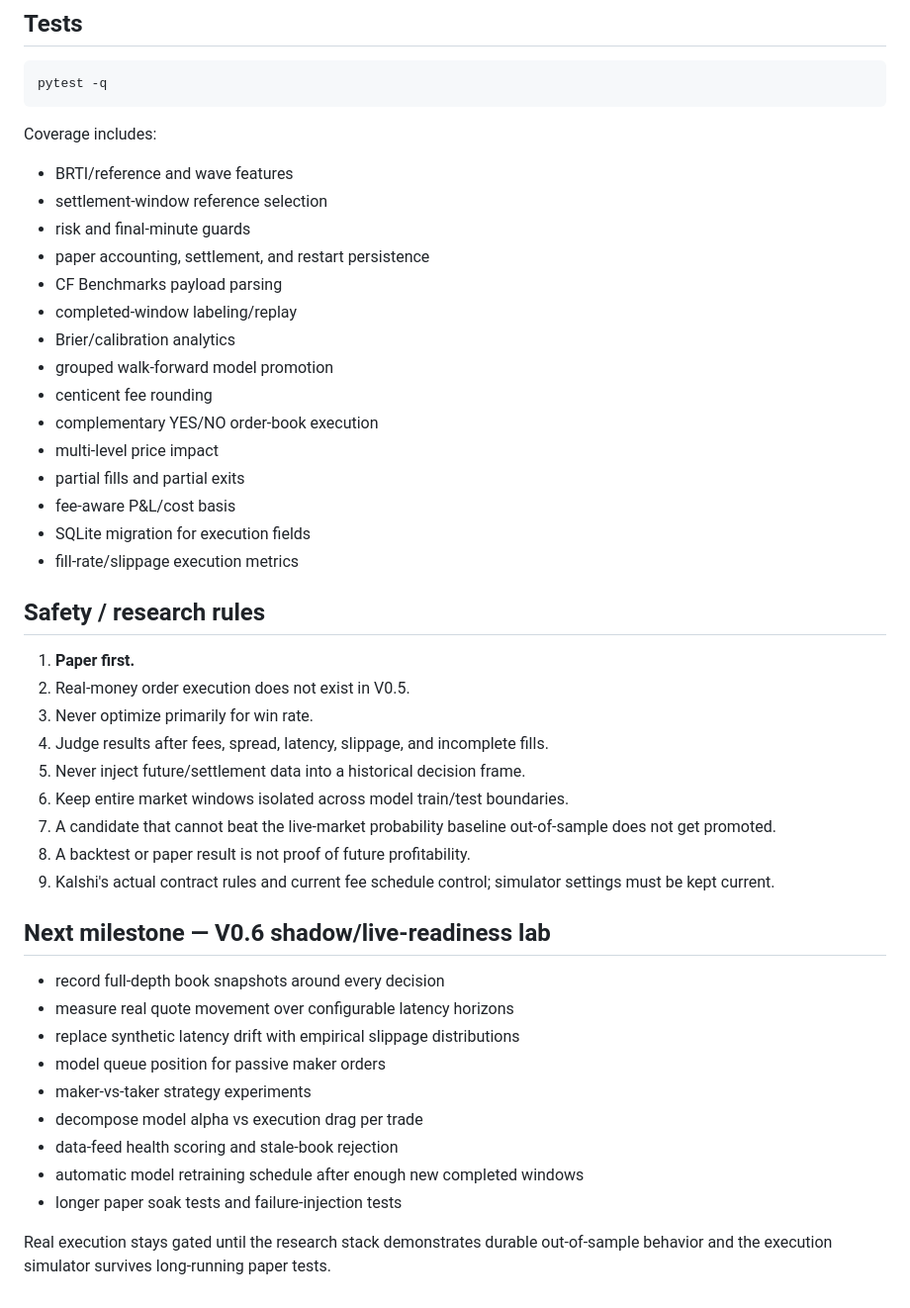
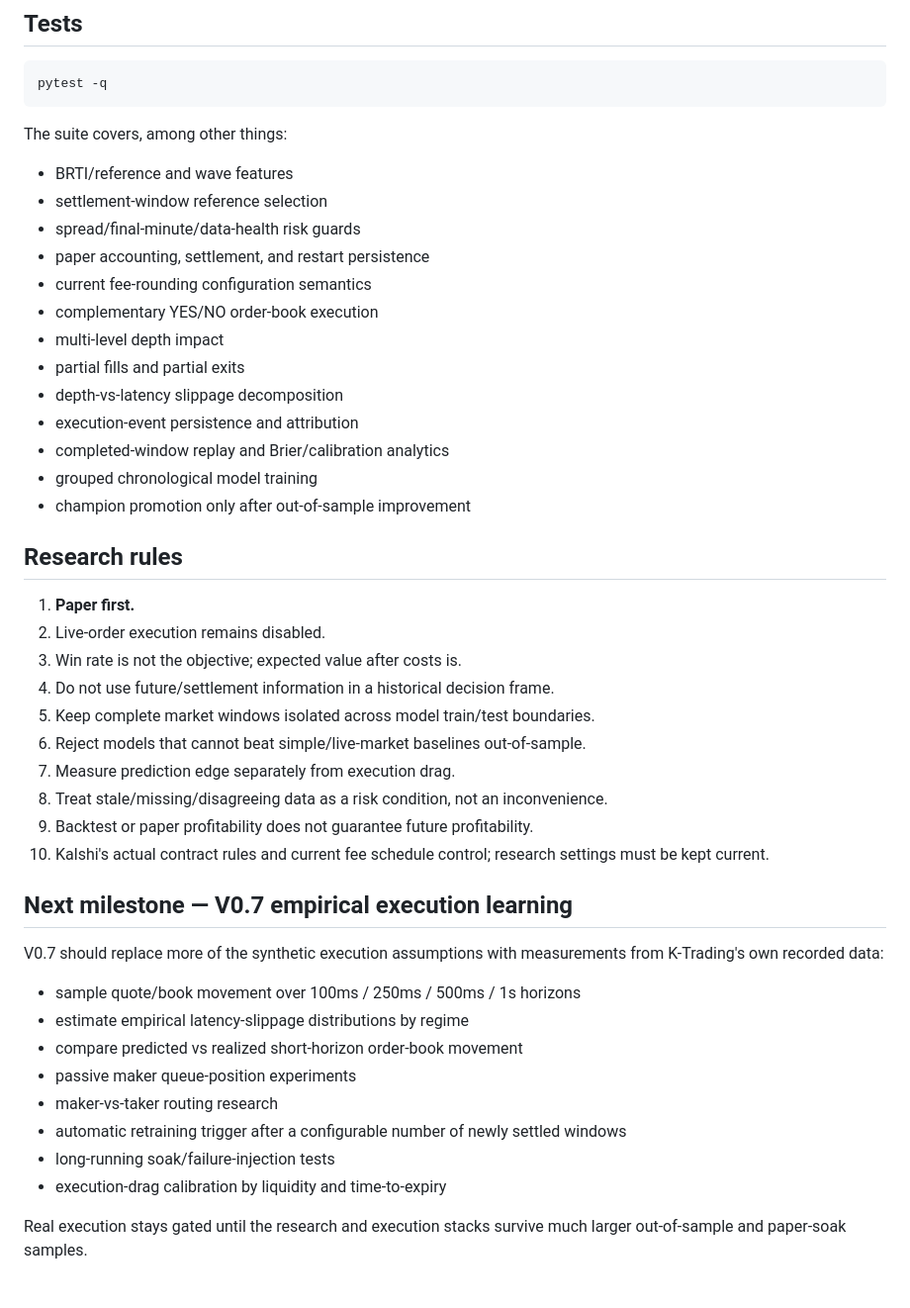
Before and after one commit to elsharuf107s-ux/K-Trading, a Markdown page: README.md, the part around one of its changes. Shown at 99% size. GitHub-like rendering.

````diff
--- a/README.md
+++ b/README.md
@@ -160,45 +236,46 @@ The current strategy submits simulated **taker** orders. Maker-rate settings are
 pytest -q
 ```
 
-Coverage includes:
+The suite covers, among other things:
+
 - BRTI/reference and wave features
 - settlement-window reference selection
-- risk and final-minute guards
+- spread/final-minute/data-health risk guards
 - paper accounting, settlement, and restart persistence
-- CF Benchmarks payload parsing
-- completed-window labeling/replay
-- Brier/calibration analytics
-- grouped walk-forward model promotion
-- centicent fee rounding
+- current fee-rounding configuration semantics
 - complementary YES/NO order-book execution
-- multi-level price impact
+- multi-level depth impact
 - partial fills and partial exits
-- fee-aware P&L/cost basis
-- SQLite migration for execution fields
-- fill-rate/slippage execution metrics
+- depth-vs-latency slippage decomposition
+- execution-event persistence and attribution
+- completed-window replay and Brier/calibration analytics
+- grouped chronological model training
+- champion promotion only after out-of-sample improvement
 
-## Safety / research rules
+## Research rules
 
 1. **Paper first.**
-2. Real-money order execution does not exist in V0.5.
-3. Never optimize primarily for win rate.
-4. Judge results after fees, spread, latency, slippage, and incomplete fills.
-5. Never inject future/settlement data into a historical decision frame.
-6. Keep entire market windows isolated across model train/test boundaries.
-7. A candidate that cannot beat the live-market probability baseline out-of-sample does not get promoted.
-8. A backtest or paper result is not proof of future profitability.
-9. Kalshi's actual contract rules and current fee schedule control; simulator settings must be kept current.
+2. Live-order execution remains disabled.
+3. Win rate is not the objective; expected value after costs is.
+4. Do not use future/settlement information in a historical decision frame.
+5. Keep complete market windows isolated across model train/test boundaries.
+6. Reject models that cannot beat simple/live-market baselines out-of-sample.
+7. Measure prediction edge separately from execution drag.
+8. Treat stale/missing/disagreeing data as a risk condition, not an inconvenience.
+9. Backtest or paper profitability does not guarantee future profitability.
+10. Kalshi's actual contract rules and current fee schedule control; research settings must be kept current.
 
-## Next milestone — V0.6 shadow/live-readiness lab
+## Next milestone — V0.7 empirical execution learning
 
-- record full-depth book snapshots around every decision
-- measure real quote movement over configurable latency horizons
-- replace synthetic latency drift with empirical slippage distributions
-- model queue position for passive maker orders
-- maker-vs-taker strategy experiments
-- decompose model alpha vs execution drag per trade
-- data-feed health scoring and stale-book rejection
-- automatic model retraining schedule after enough new completed windows
-- longer paper soak tests and failure-injection tests
+V0.7 should replace more of the synthetic execution assumptions with measurements from K-Trading's own recorded data:
 
-Real execution stays gated until the research stack demonstrates durable out-of-sample behavior and the execution simulator survives long-running paper tests.
+- sample quote/book movement over 100ms / 250ms / 500ms / 1s horizons
+- estimate empirical latency-slippage distributions by regime
+- compare predicted vs realized short-horizon order-book movement
+- passive maker queue-position experiments
+- maker-vs-taker routing research
+- automatic retraining trigger after a configurable number of newly settled windows
+- long-running soak/failure-injection tests
+- execution-drag calibration by liquidity and time-to-expiry
+
+Real execution stays gated until the research and execution stacks survive much larger out-of-sample and paper-soak samples.
````
Also changed, not shown: other parts of README.md (+184 -108 lines).
